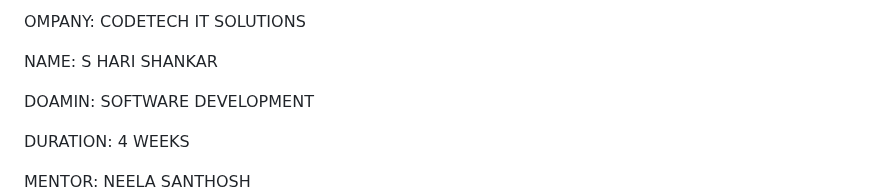
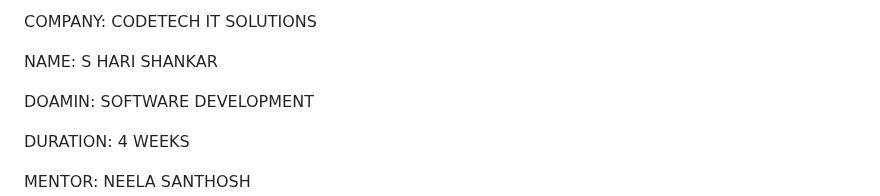
Before and after one commit to harimadav/REAL-TIME-COLLABORATION-TOOL, a Markdown page: README.md, the part around the change. GitHub-like rendering.

```diff
--- a/README.md
+++ b/README.md
@@ -1,4 +1,4 @@
-OMPANY: CODETECH IT SOLUTIONS
+COMPANY: CODETECH IT SOLUTIONS
 
 NAME: S HARI SHANKAR
 
```
